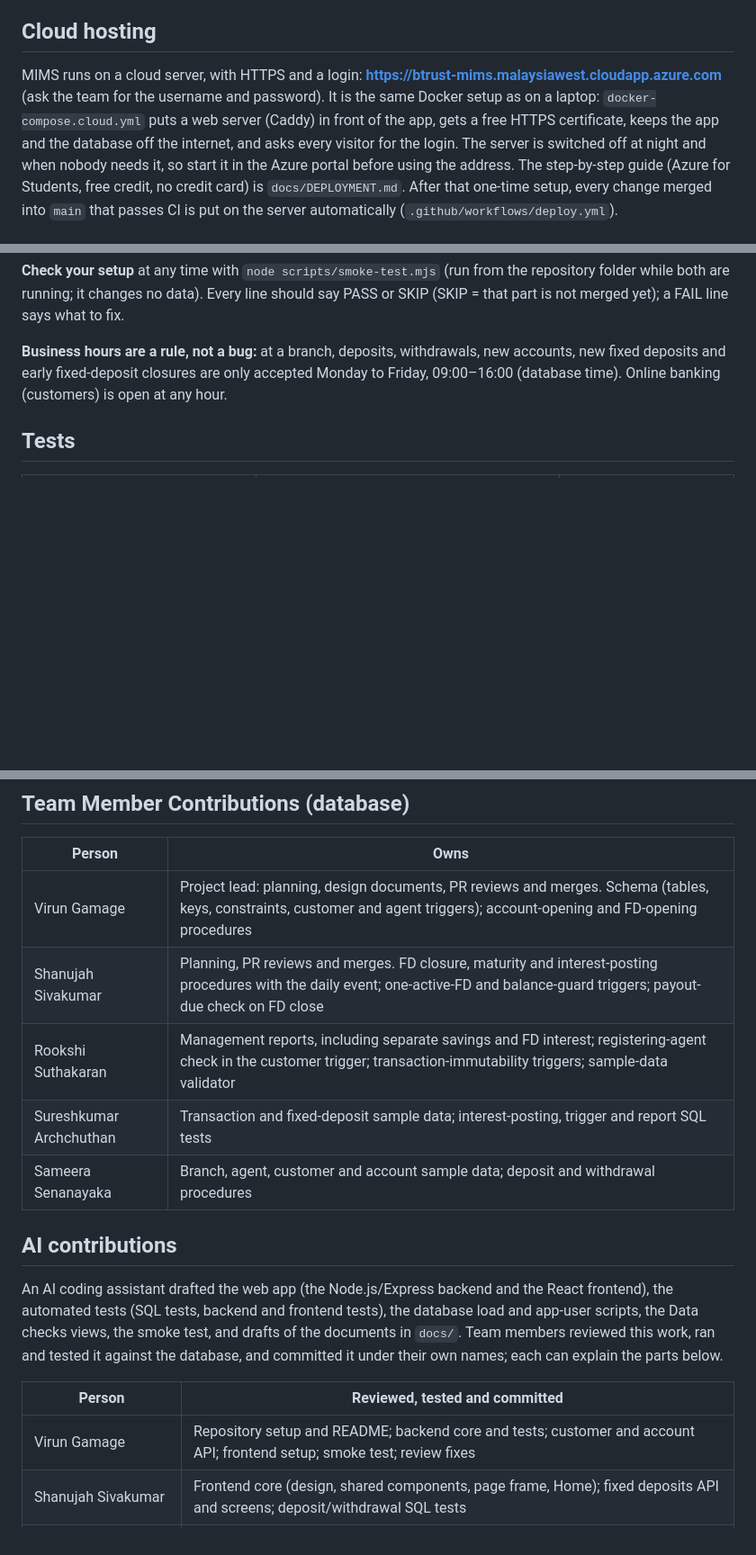
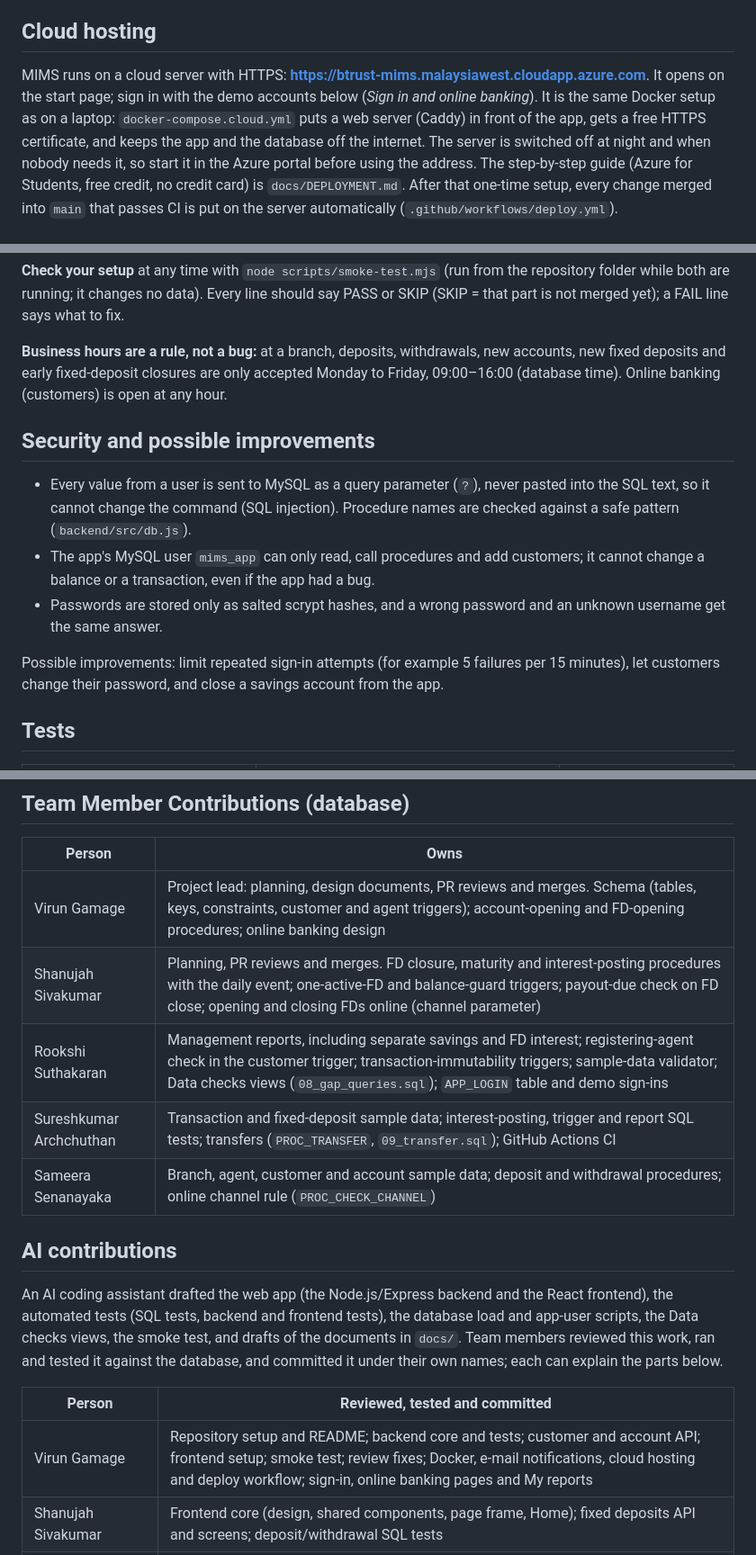
Before and after one commit to VirunGamage/mims-microbanking-system, a Markdown page: README.md, 3 parts joined by grey strips. Shown at 90% size. GitHub-like rendering; blank space fills up the shorter version.

Commit message:
README: cloud sign-in, security notes, online banking contributions

```diff
--- a/README.md
+++ b/README.md
@@ -98,10 +102,10 @@ Receipts only go to customers' own addresses with `MAIL_SEND_TO_CUSTOMERS=true`,
 
 ## Cloud hosting
 
-MIMS runs on a cloud server, with HTTPS and a login: **https://btrust-mims.malaysiawest.cloudapp.azure.com** (ask the
-team for the username and password). It is the same Docker setup as on a laptop: `docker-compose.cloud.yml` puts a web
-server (Caddy) in front of the app, gets a free HTTPS certificate, keeps the app and the database off the internet, and
-asks every visitor for the login. The server is switched off at night and when nobody needs it, so start it in the
+MIMS runs on a cloud server with HTTPS: **https://btrust-mims.malaysiawest.cloudapp.azure.com**. It opens on the
+start page; sign in with the demo accounts below (*Sign in and online banking*). It is the same Docker setup as on a
+laptop: `docker-compose.cloud.yml` puts a web server (Caddy) in front of the app, gets a free HTTPS certificate, and
+keeps the app and the database off the internet. The server is switched off at night and when nobody needs it, so start it in the
 Azure portal before using the address. The step-by-step guide (Azure for Students, free credit, no credit card) is
 `docs/DEPLOYMENT.md`. After that one-time setup, every change merged into `main` that passes CI is put on the server
 automatically (`.github/workflows/deploy.yml`).
@@ -201,6 +205,17 @@ at the same moment cannot deadlock.
 
 **Business hours are a rule, not a bug:** at a branch, deposits, withdrawals, new accounts, new fixed deposits and early fixed-deposit closures are only accepted Monday to Friday, 09:00–16:00 (database time). Online banking (customers) is open at any hour.
 
+## Security and possible improvements
+
+- Every value from a user is sent to MySQL as a query parameter (`?`), never pasted into the SQL text, so it cannot
+  change the command (SQL injection). Procedure names are checked against a safe pattern (`backend/src/db.js`).
+- The app's MySQL user `mims_app` can only read, call procedures and add customers; it cannot change a balance or a
+  transaction, even if the app had a bug.
+- Passwords are stored only as salted scrypt hashes, and a wrong password and an unknown username get the same answer.
+
+Possible improvements: limit repeated sign-in attempts (for example 5 failures per 15 minutes), let customers change
+their password, and close a savings account from the app.
+
 ## Tests
 
 | What | Command | Needs |
@@ -250,11 +265,11 @@ A pull request is merged only when all three jobs show a green tick (the Checks
 
 | Person | Owns |
 |---|---|
-| Virun Gamage | Project lead: planning, design documents, PR reviews and merges. Schema (tables, keys, constraints, customer and agent triggers); account-opening and FD-opening procedures |
-| Shanujah Sivakumar | Planning, PR reviews and merges. FD closure, maturity and interest-posting procedures with the daily event; one-active-FD and balance-guard triggers; payout-due check on FD close |
-| Rookshi Suthakaran | Management reports, including separate savings and FD interest; registering-agent check in the customer trigger; transaction-immutability triggers; sample-data validator |
-| Sureshkumar Archchuthan | Transaction and fixed-deposit sample data; interest-posting, trigger and report SQL tests |
-| Sameera Senanayaka | Branch, agent, customer and account sample data; deposit and withdrawal procedures |
+| Virun Gamage | Project lead: planning, design documents, PR reviews and merges. Schema (tables, keys, constraints, customer and agent triggers); account-opening and FD-opening procedures; online banking design |
+| Shanujah Sivakumar | Planning, PR reviews and merges. FD closure, maturity and interest-posting procedures with the daily event; one-active-FD and balance-guard triggers; payout-due check on FD close; opening and closing FDs online (channel parameter) |
+| Rookshi Suthakaran | Management reports, including separate savings and FD interest; registering-agent check in the customer trigger; transaction-immutability triggers; sample-data validator; Data checks views (`08_gap_queries.sql`); `APP_LOGIN` table and demo sign-ins |
+| Sureshkumar Archchuthan | Transaction and fixed-deposit sample data; interest-posting, trigger and report SQL tests; transfers (`PROC_TRANSFER`, `09_transfer.sql`); GitHub Actions CI |
+| Sameera Senanayaka | Branch, agent, customer and account sample data; deposit and withdrawal procedures; online channel rule (`PROC_CHECK_CHANNEL`) |
 
 ## AI contributions
 
@@ -262,7 +277,7 @@ An AI coding assistant drafted the web app (the Node.js/Express backend and the
 
 | Person | Reviewed, tested and committed |
 |---|---|
-| Virun Gamage | Repository setup and README; backend core and tests; customer and account API; frontend setup; smoke test; review fixes |
+| Virun Gamage | Repository setup and README; backend core and tests; customer and account API; frontend setup; smoke test; review fixes; Docker, e-mail notifications, cloud hosting and deploy workflow; sign-in, online banking pages and My reports |
 | Shanujah Sivakumar | Frontend core (design, shared components, page frame, Home); fixed deposits API and screens; deposit/withdrawal SQL tests |
 | Rookshi Suthakaran | Reports and Data checks (API, screens, views); charts and CSV export; load/user scripts; account-opening tests and test runner |
 | Sureshkumar Archchuthan | Transactions API, screen and passbook; report cross-check test |
```
Also changed, not shown: other parts of README.md (+7 -3 lines).
